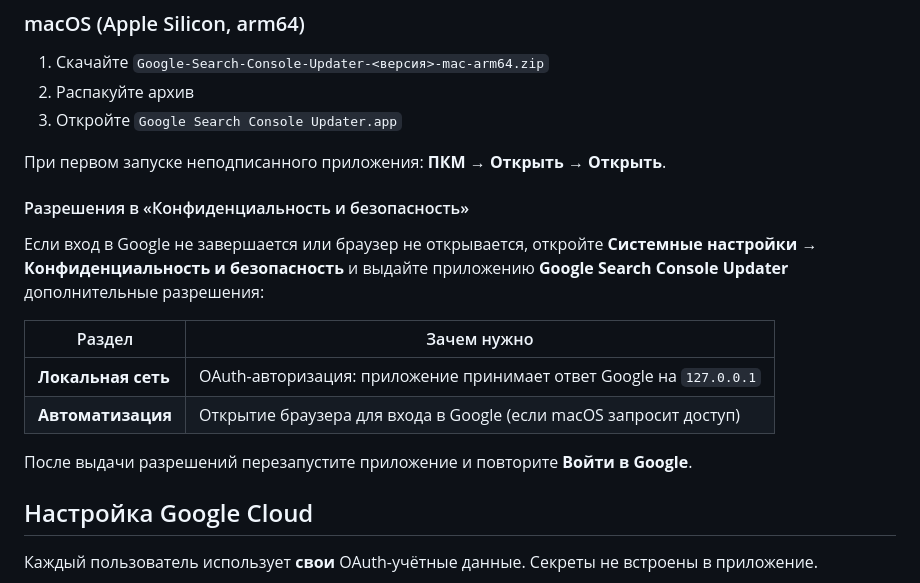
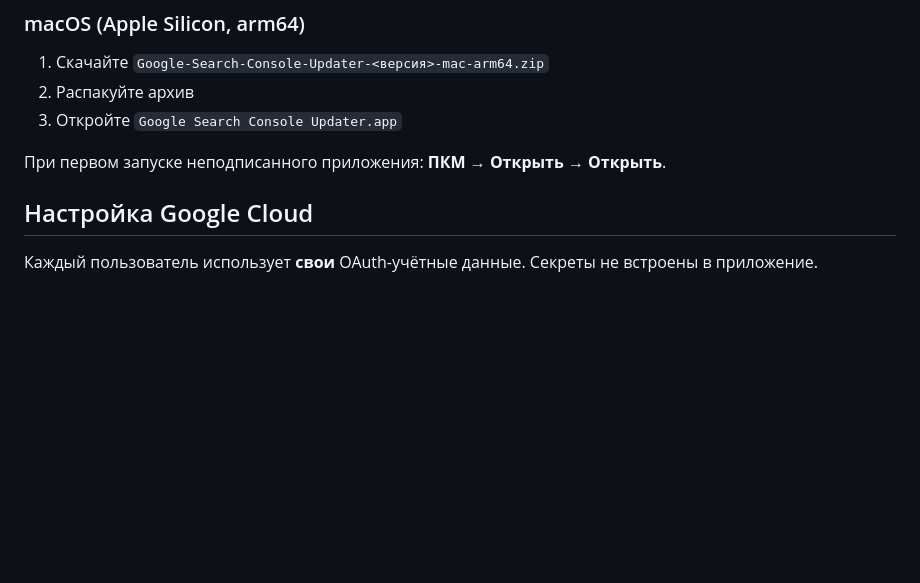
Before and after one commit to Marfa/Google_Search_Console_Index_Updater, a Markdown page: README.md, the part around the change. Drawn GitHub-style; blank space fills up the shorter version.

Commit message:
docs: revert macOS Privacy permissions note from README
Restore README to the version before the Privacy & Security permissions section was added.

Co-authored-by: Cursor <cursoragent@cursor.com>

```diff
--- a/README.md
+++ b/README.md
@@ -42,17 +42,6 @@ Portable-приложение для **Windows** и **macOS**. Проверяе
 3. Откройте `Google Search Console Updater.app`
 
 При первом запуске неподписанного приложения: **ПКМ → Открыть → Открыть**.
-
-#### Разрешения в «Конфиденциальность и безопасность»
-
-Если вход в Google не завершается или браузер не открывается, откройте **Системные настройки → Конфиденциальность и безопасность** и выдайте приложению **Google Search Console Updater** дополнительные разрешения:
-
-| Раздел | Зачем нужно |
-|--------|-------------|
-| **Локальная сеть** | OAuth-авторизация: приложение принимает ответ Google на `127.0.0.1` |
-| **Автоматизация** | Открытие браузера для входа в Google (если macOS запросит доступ) |
-
-После выдачи разрешений перезапустите приложение и повторите **Войти в Google**.
 
 ## Настройка Google Cloud
 
```
Also changed, not shown: README.en.md (+0 -11 lines).
